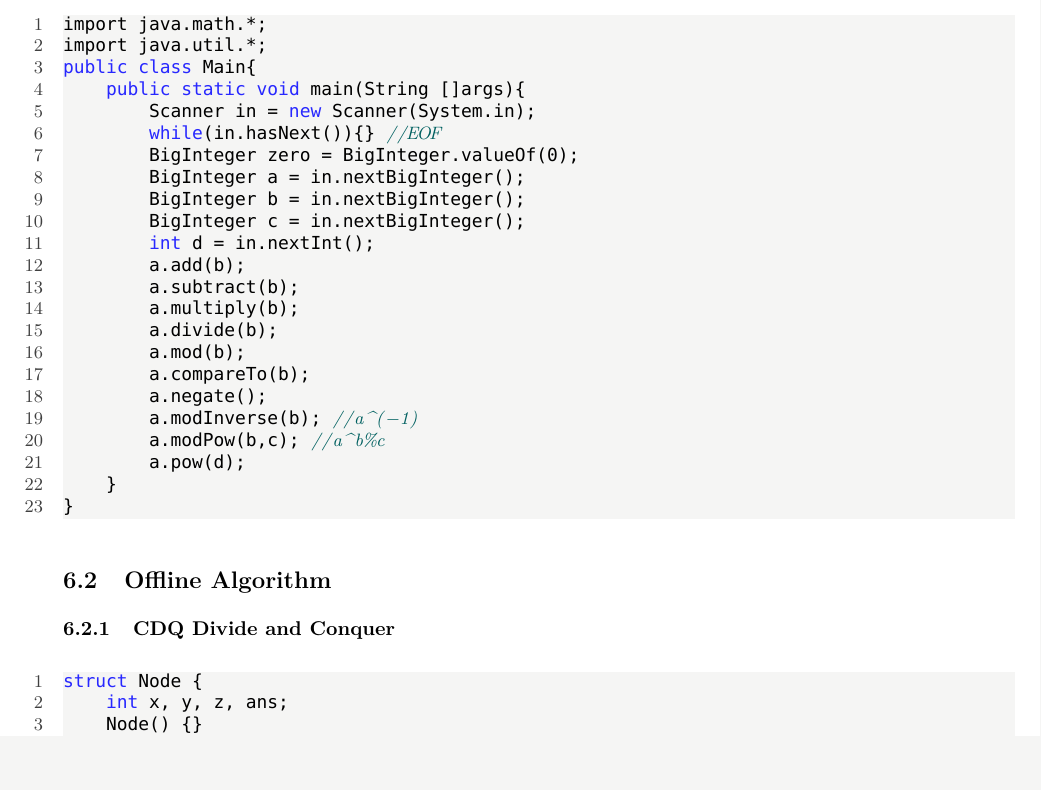
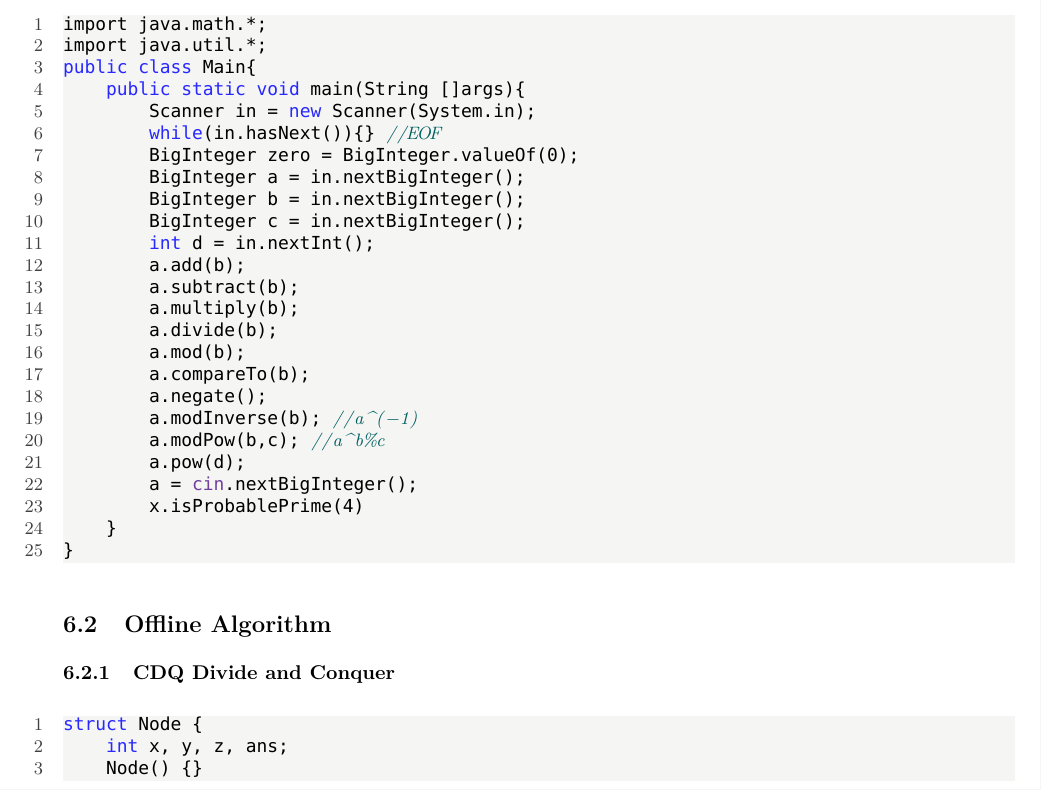
Before and after one commit to ChrisJaunes/ACM, a LaTeX document (templates/template.tex): part of page 49 of 54 before the commit and part of page 49 of 55 after it, cut so that both start at the same text, the shorter picture padded with empty space. Compiled offline with XeLaTeX; a missing font is replaced by an installed copy or a similar font.

Commit message:
add isProbablePrime

```diff
--- a/templates/template.tex
+++ b/templates/template.tex
@@ -2596,6 +2596,8 @@ public class Main{
 		a.modInverse(b); //a^(-1)
 		a.modPow(b,c); //a^b%c
 		a.pow(d);
+		a = cin.nextBigInteger();
+		x.isProbablePrime(4)
 	}
 }
 \end{lstlisting}
```
Also changed, not shown: 1 other file.
